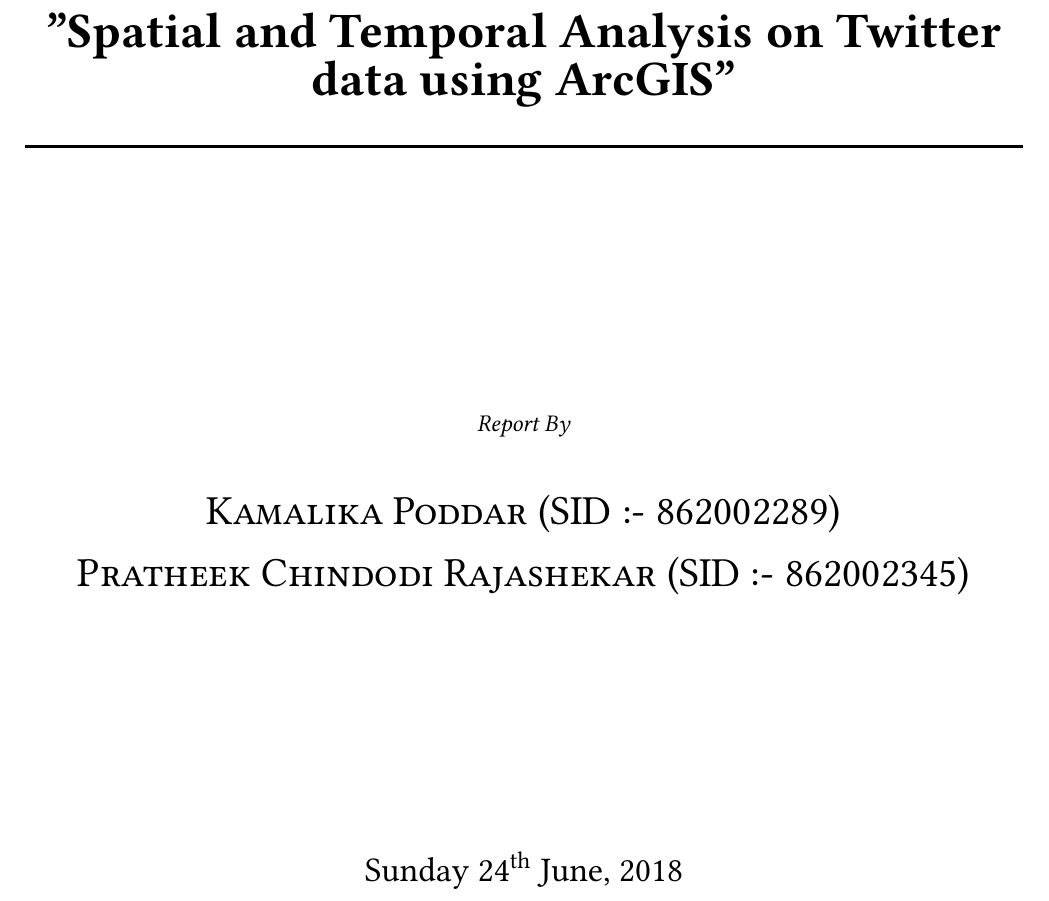
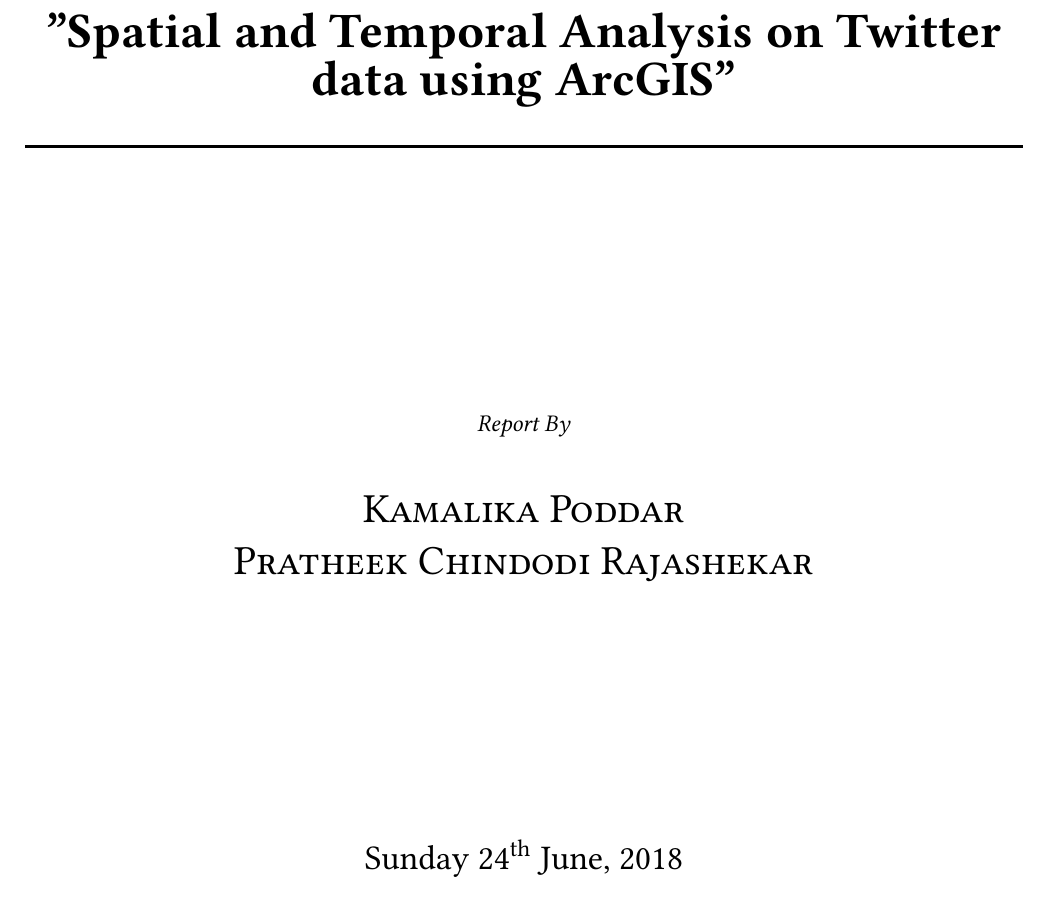
Before and after one commit to kamalikap/Spatial_and_Temporal_analysis_on_Twitter_Sentiment_using_ArcGIS, a LaTeX document (Report/report.tex): part of page 1 of 19, cut so that both start at the same text. Compiled offline with pdfLaTeX.

Commit message:
Update report.tex

```diff
--- a/Report/report.tex
+++ b/Report/report.tex
@@ -41,10 +41,10 @@
 
 		\emph{Report By}\\
 		\vspace{1cm}
-		\textsc{\LARGE Kamalika Poddar (SID :- 862002289) }\\
+		\textsc{\LARGE Kamalika Poddar}\\
 		\vspace{0.2cm}
 		\vspace{0.2cm}
-		\textsc{\LARGE	Pratheek Chindodi Rajashekar (SID :- 862002345)} \\
+		\textsc{\LARGE	Pratheek Chindodi Rajashekar} \\
 			\bigskip
 
 
```
